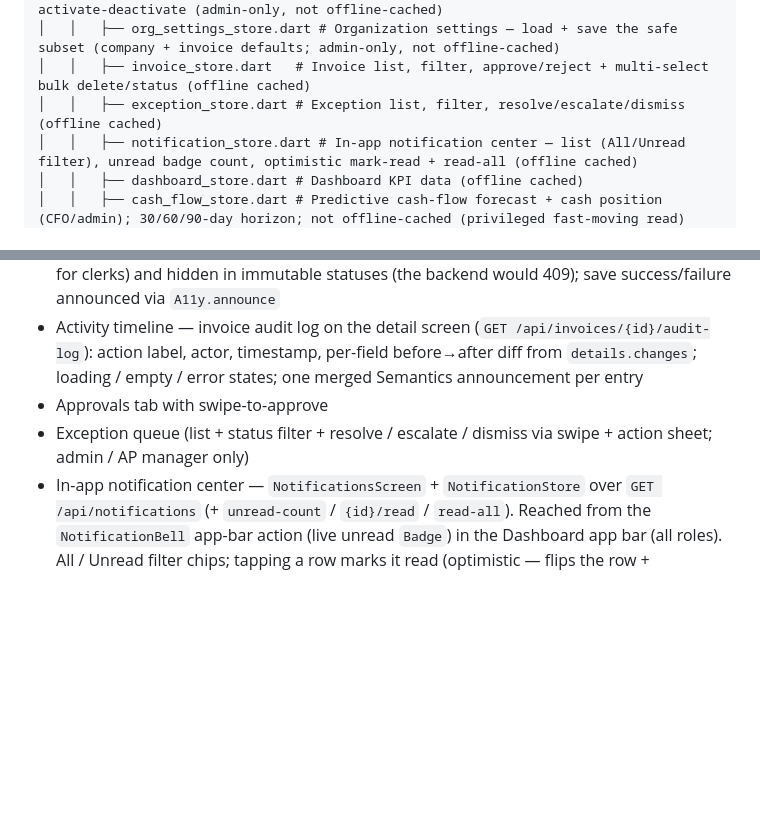
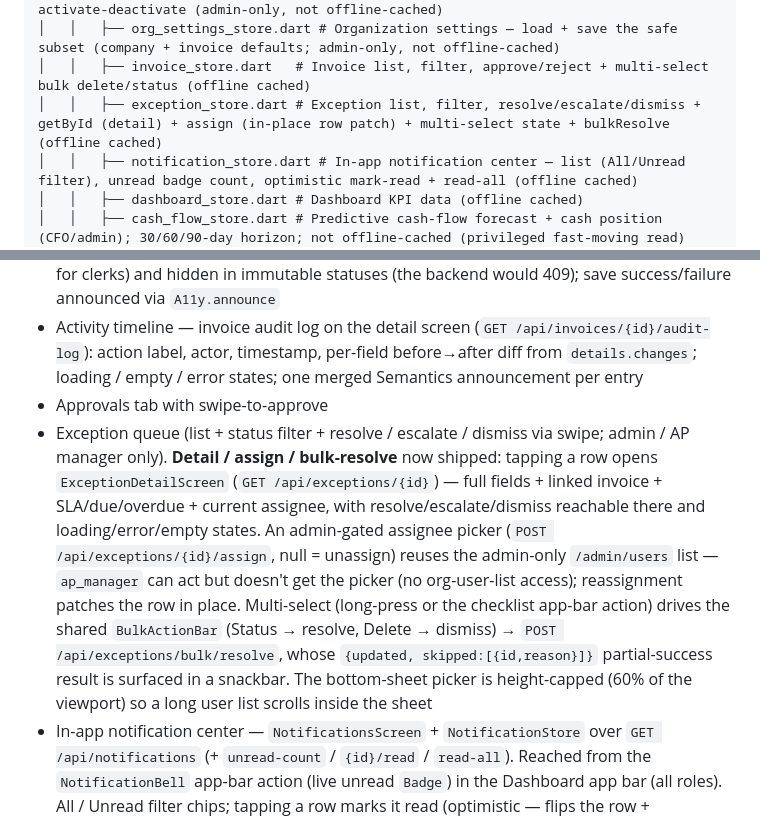
Before and after one commit to Absence0760/project-account-payables, a Markdown page: mobile/CLAUDE.md, 2 parts joined by grey strips. Rendered like a GitHub page; blank space fills up the shorter version.

```diff
--- a/mobile/CLAUDE.md
+++ b/mobile/CLAUDE.md
@@ -59,7 +59,7 @@ mobile/
 │   │   ├── admin_user_store.dart # Admin user management — users + roles, set-roles / activate-deactivate (admin-only, not offline-cached)
 │   │   ├── org_settings_store.dart # Organization settings — load + save the safe subset (company + invoice defaults; admin-only, not offline-cached)
 │   │   ├── invoice_store.dart   # Invoice list, filter, approve/reject + multi-select bulk delete/status (offline cached)
-│   │   ├── exception_store.dart # Exception list, filter, resolve/escalate/dismiss (offline cached)
+│   │   ├── exception_store.dart # Exception list, filter, resolve/escalate/dismiss + getById (detail) + assign (in-place row patch) + multi-select state + bulkResolve (offline cached)
 │   │   ├── notification_store.dart # In-app notification center — list (All/Unread filter), unread badge count, optimistic mark-read + read-all (offline cached)
 │   │   ├── dashboard_store.dart # Dashboard KPI data (offline cached)
 │   │   ├── cash_flow_store.dart # Predictive cash-flow forecast + cash position (CFO/admin); 30/60/90-day horizon; not offline-cached (privileged fast-moving read)
@@ -213,7 +215,7 @@ everyone else.
 - Invoice editing — edit-sheet on the detail screen (vendor, invoice #, amount, PO, GL account, description, due date) via `PATCH /api/invoices/{id}`; amount sent as string-Decimal (never a lossy float); input validation; RBAC-gated (admin/ap_manager/cfo, hidden for clerks) and hidden in immutable statuses (the backend would 409); save success/failure announced via `A11y.announce`
 - Activity timeline — invoice audit log on the detail screen (`GET /api/invoices/{id}/audit-log`): action label, actor, timestamp, per-field before→after diff from `details.changes`; loading / empty / error states; one merged Semantics announcement per entry
 - Approvals tab with swipe-to-approve
-- Exception queue (list + status filter + resolve / escalate / dismiss via swipe + action sheet; admin / AP manager only)
+- Exception queue (list + status filter + resolve / escalate / dismiss via swipe; admin / AP manager only). **Detail / assign / bulk-resolve** now shipped: tapping a row opens `ExceptionDetailScreen` (`GET /api/exceptions/{id}`) — full fields + linked invoice + SLA/due/overdue + current assignee, with resolve/escalate/dismiss reachable there and loading/error/empty states. An admin-gated assignee picker (`POST /api/exceptions/{id}/assign`, null = unassign) reuses the admin-only `/admin/users` list — `ap_manager` can act but doesn't get the picker (no org-user-list access); reassignment patches the row in place. Multi-select (long-press or the checklist app-bar action) drives the shared `BulkActionBar` (Status → resolve, Delete → dismiss) → `POST /api/exceptions/bulk/resolve`, whose `{updated, skipped:[{id,reason}]}` partial-success result is surfaced in a snackbar. The bottom-sheet picker is height-capped (60% of the viewport) so a long user list scrolls inside the sheet
 - In-app notification center — `NotificationsScreen` + `NotificationStore` over `GET /api/notifications` (+ `unread-count` / `{id}/read` / `read-all`). Reached from the `NotificationBell` app-bar action (live unread `Badge`) in the Dashboard app bar (all roles). All / Unread filter chips; tapping a row marks it read (optimistic — flips the row + decrements the badge instantly, reconciles via refetch on failure) and deep-links to the invoice detail when the row is an `invoice` with an `entity_id` (other entity types e.g. `contract` just mark read — no mobile detail yet); mark-all-read app-bar action shown only while something is unread; offline-cached list + empty / loading / error (Retry) states. The email/in-app backend (Priority 8) serves mobile with no new endpoints
 - Payment history list
 - Predictive cash-flow forecast (CFO/admin) — `CashFlowScreen` + `CashFlowStore` combine `GET /api/analytics/cashflow_forecast` + `GET /api/analytics/cash_position` (same `horizon_days` + `granularity` so the two legs line up). A KPI summary (opening balance + its source, projected end balance — red when a breach is projected, total committed vs pending outflow over the horizon), a low-balance alert banner when the cash position breaches the org's persisted threshold (names the worst period + shortfall), a per-period forecast list (scheduled / committed / pending + invoice count) and a running cash-position list (period closing balance, breached rows flagged red). 30 / 60 / 90-day horizon chips (`CashFlowStore.setHorizon`), pull-to-refresh, loading / error (Retry) / empty states. Reached from the `CashFlowButton` Dashboard app-bar action (CFO/admin only). **Money is rendered from server-supplied display strings — the device never does float arithmetic on currency** (every total, opening/closing balance and shortfall is server-computed; mirrors the payment-queue invariant). Not offline-cached (privileged, fast-moving CFO read)
```
Also changed, not shown: other parts of mobile/CLAUDE.md (+8 -3 lines), docs/roadmap.md (+1 -1 lines).
